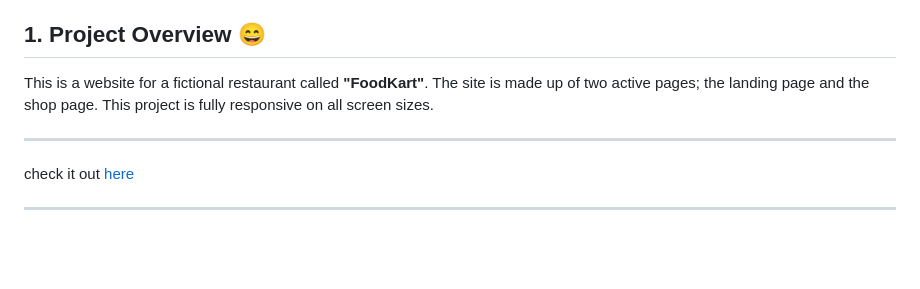
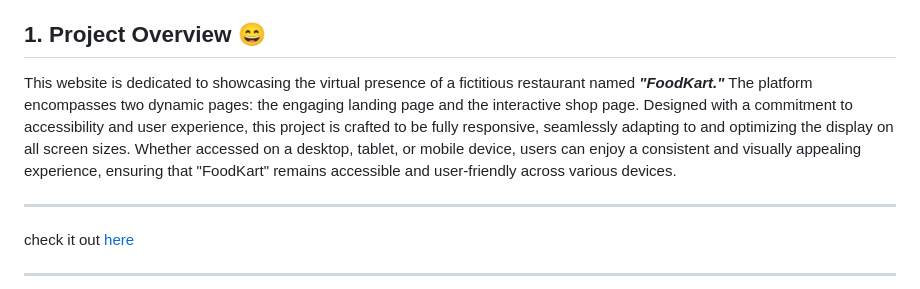
Before and after one commit to NtajiBenbor/FOODKART-restaurant-website, a Markdown page: README.md, the part around the change. GitHub-like rendering; blank space fills up the shorter version.

```diff
--- a/README.md
+++ b/README.md
@@ -10,7 +10,8 @@
 
 
 ## 1. Project Overview :smile:
-This is a website for a fictional restaurant called **"FoodKart"**. The site is made up of two active pages; the landing page and the shop page. This project is fully responsive on all screen sizes.
+
+This website is dedicated to showcasing the virtual presence of a fictitious restaurant named ***"FoodKart."*** The platform encompasses two dynamic pages: the engaging landing page and the interactive shop page. Designed with a commitment to accessibility and user experience, this project is crafted to be fully responsive, seamlessly adapting to and optimizing the display on all screen sizes. Whether accessed on a desktop, tablet, or mobile device, users can enjoy a consistent and visually appealing experience, ensuring that "FoodKart" remains accessible and user-friendly across various devices.
 
 ***
 check it out [here](https://foodkarrt.netlify.app/)
```
